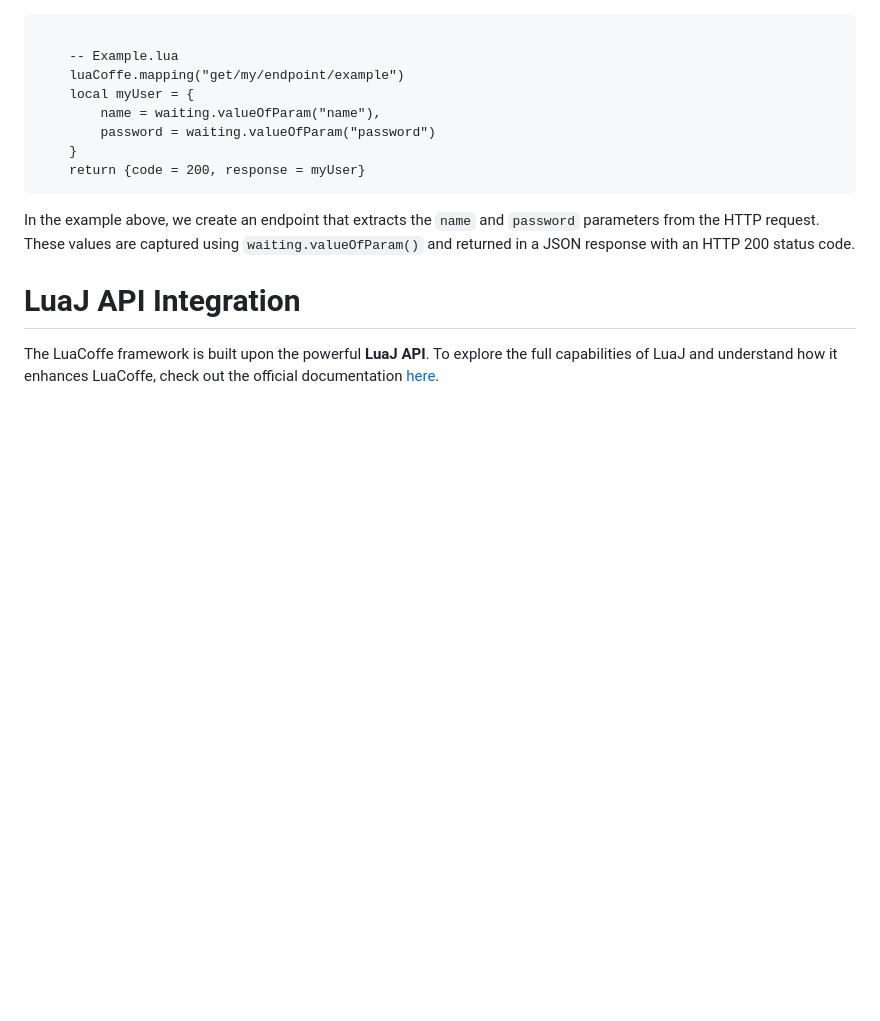
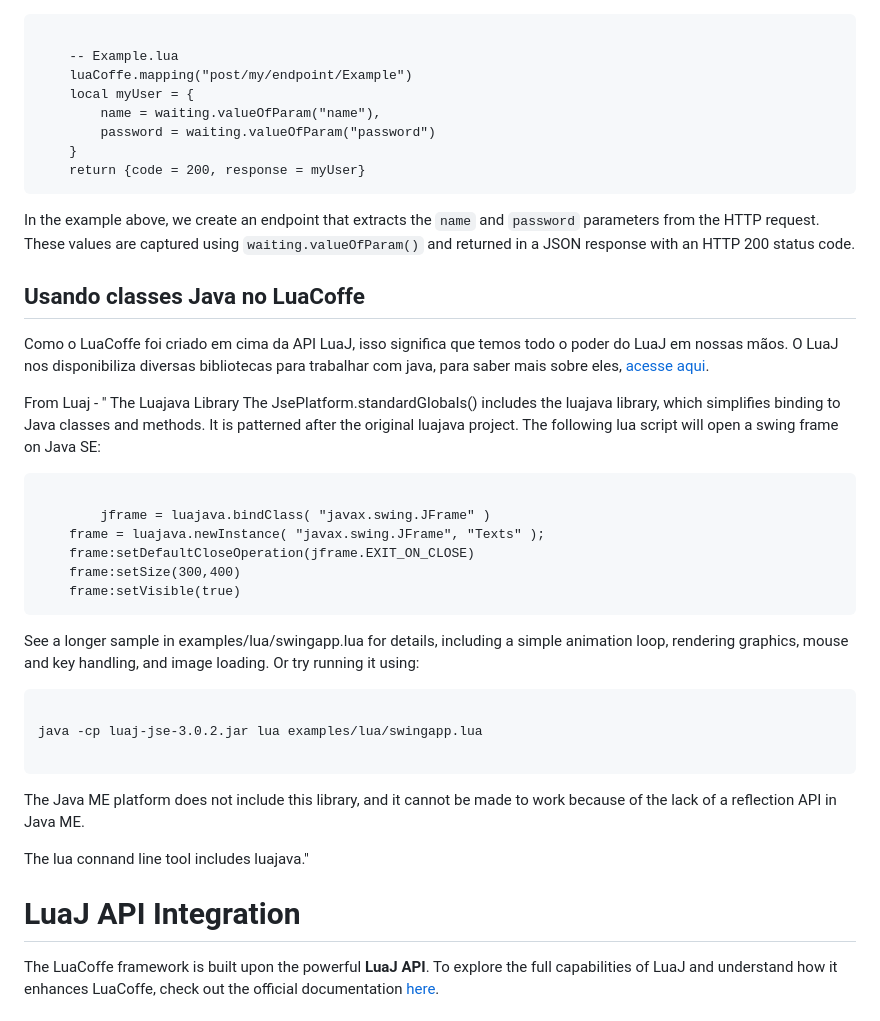
Before and after one commit to EricksonLOOP/LuaCoffe, a Markdown page: README.md, the part around the change. Drawn GitHub-style; blank space fills up the shorter version.

```diff
--- a/README.md
+++ b/README.md
@@ -147,7 +147,7 @@ end
 
 <pre><code>
     -- Example.lua
-    luaCoffe.mapping("get/my/endpoint/example")
+    luaCoffe.mapping("post/my/endpoint/Example")
     local myUser = {
         name = waiting.valueOfParam("name"),
         password = waiting.valueOfParam("password")
@@ -157,6 +157,32 @@ end
 
 <p>In the example above, we create an endpoint that extracts the <code>name</code> and <code>password</code> parameters from the HTTP request. These values are captured using <code>waiting.valueOfParam()</code> and returned in a JSON response with an HTTP 200 status code.</p>
 </br>
+<h2>Usando classes Java no LuaCoffe</h2>
+<p>
+    Como o LuaCoffe foi criado em cima da API LuaJ, isso significa que temos todo o poder do LuaJ em nossas mãos. O LuaJ nos disponibiliza diversas bibliotecas para trabalhar com java, para saber mais sobre eles, <a href="https://github.com/luaj/luaj?tab=readme-ov-file#4---libraries">acesse aqui</a>.
+</p>
+<p>
+    From Luaj - " The Luajava Library
+The JsePlatform.standardGlobals() includes the luajava library, which simplifies binding to Java classes and methods. It is patterned after the original luajava project.
+The following lua script will open a swing frame on Java SE:
+
+<pre><code>
+    	jframe = luajava.bindClass( "javax.swing.JFrame" )
+	frame = luajava.newInstance( "javax.swing.JFrame", "Texts" );
+	frame:setDefaultCloseOperation(jframe.EXIT_ON_CLOSE)
+	frame:setSize(300,400)
+	frame:setVisible(true)
+</code></pre>
+See a longer sample in examples/lua/swingapp.lua for details, including a simple animation loop, rendering graphics, mouse and key handling, and image loading. Or try running it using:
+    <pre>
+    <code>
+    java -cp luaj-jse-3.0.2.jar lua examples/lua/swingapp.lua
+    </code>
+    </pre>
+The Java ME platform does not include this library, and it cannot be made to work because of the lack of a reflection API in Java ME.
+
+The lua connand line tool includes luajava."
+</p>
 <h1>LuaJ API Integration</h1>
 <p>The LuaCoffe framework is built upon the powerful <strong>LuaJ API</strong>. To explore the full capabilities of LuaJ and understand how it enhances LuaCoffe, check out the official documentation <a href="https://github.com/luaj/luaj?tab=readme-ov-file#1---introduction" target="_blank">here</a>.</p>
 
```
